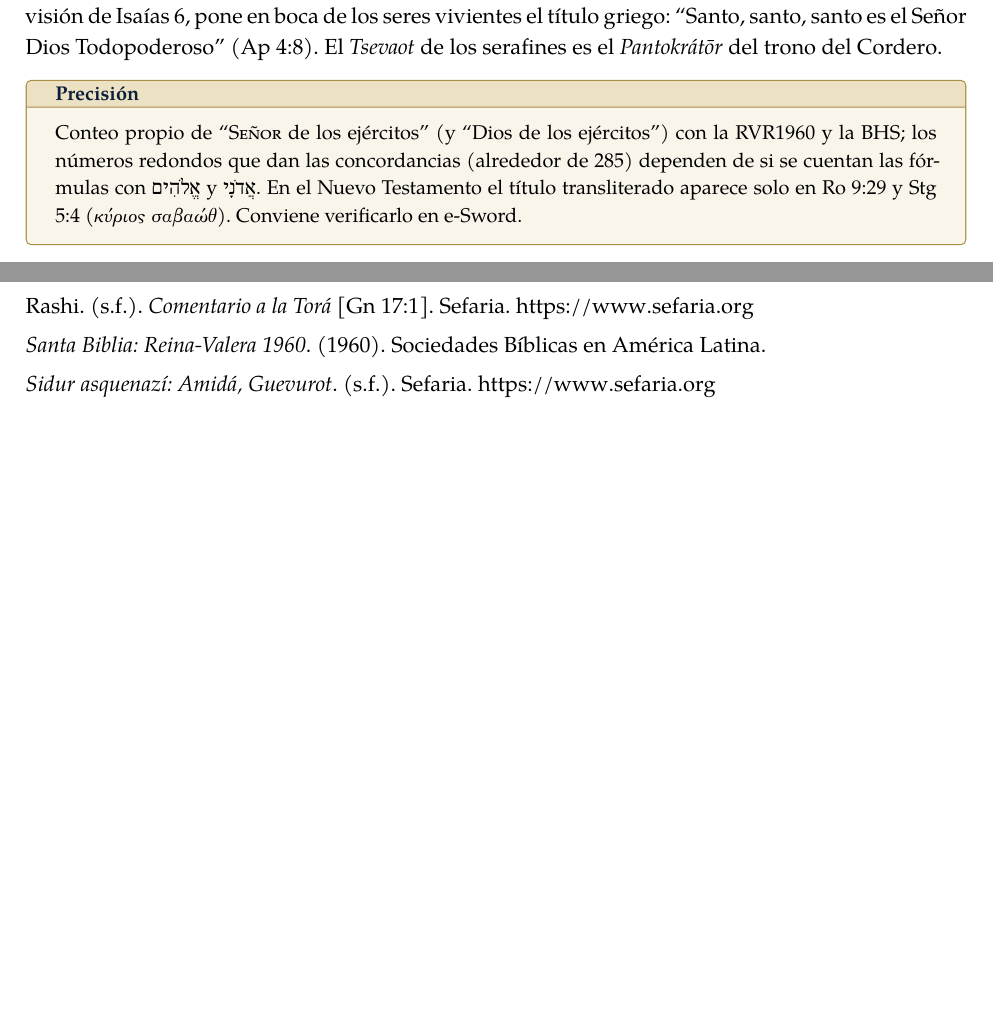
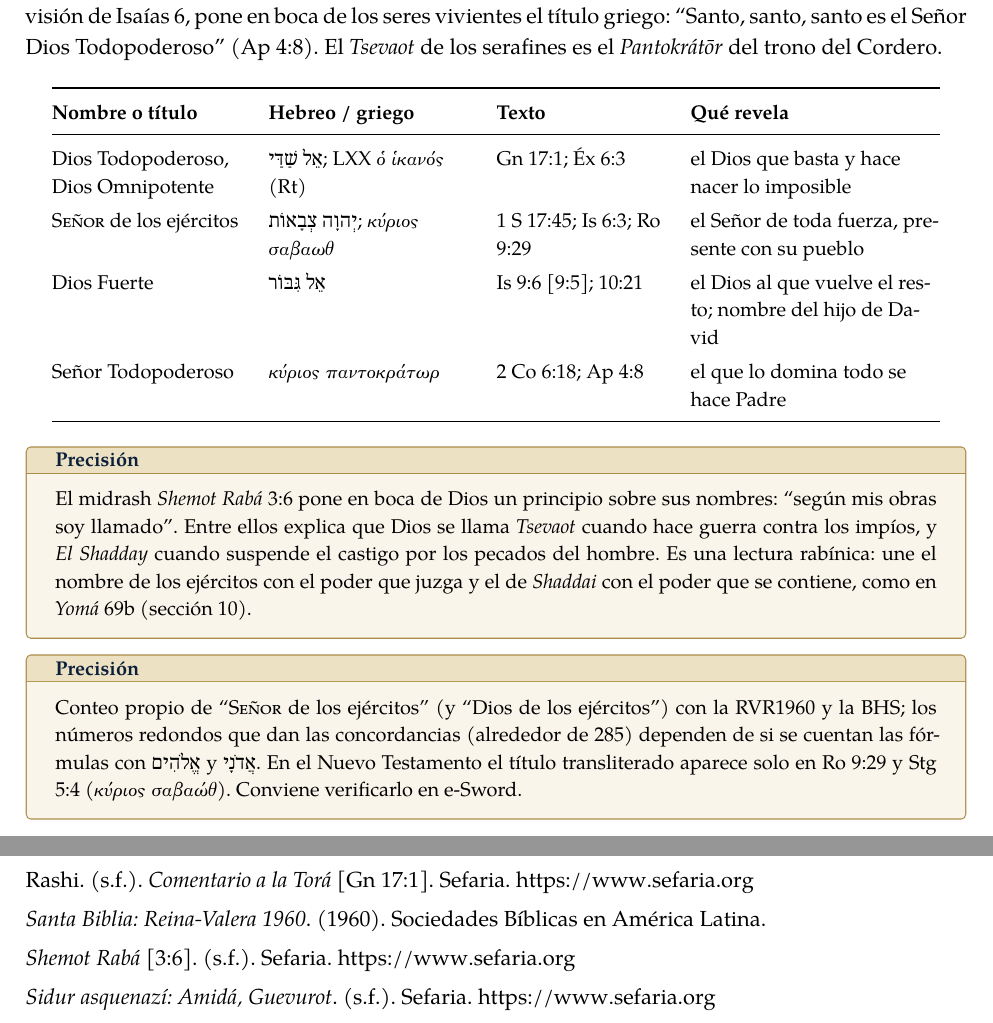
Before and after one commit to danilo-ds7/primera-linea, a LaTeX paper (estudios/atributos-de-dios/09_Omnipotente/09_Omnipotente_capitulo.tex): two parts of pages 12 and 30 of 31 before the commit and two parts of pages 12 and 31 of 31 after it, joined at a grey line, cut so that both start at the same text, the shorter picture padded with empty space. Compiled offline with XeLaTeX; a missing font is replaced by an installed copy or a similar font.

Commit message:
Atributos de Dios: 09 Omnipotente — tabla de nombres y Shemot Rabá 3:6 en «El Nombre»
Co-Authored-By: Claude Opus 5.5 <noreply@anthropic.com>
Claude-Session: https://claude.ai/code/session_017QbHJEFSVcK95CgE5xqEoB

```diff
--- a/estudios/atributos-de-dios/09_Omnipotente/09_Omnipotente_capitulo.tex
+++ b/estudios/atributos-de-dios/09_Omnipotente/09_Omnipotente_capitulo.tex
@@ -340,6 +340,21 @@ Pablo usa dos veces los nombres del poder, y en los dos casos los toma de la Sep
 \begin{cita}Y como antes dijo Isaías: Si el Señor de los ejércitos no nos hubiera dejado descendencia, como Sodoma habríamos venido a ser, y a Gomorra seríamos semejantes.\fuente{(Ro 9:29)}\end{cita}
 
 En 2~Corintios 6:18 cita la promesa de Natán con el título traducido: ``dice el Señor Todopoderoso'' (\grc{κύριος παντοκράτωρ}, de 2~S 7:8). El primer texto muestra el poder que preserva un resto, una \grc{σπέρμα}, ``descendencia'', como la que \emph{El Shaddai} prometió a Abraham. El segundo muestra el poder que adopta: el Todopoderoso se hace Padre de ``hijos e hijas''. Y el Apocalipsis, al cantar la visión de Isaías 6, pone en boca de los seres vivientes el título griego: ``Santo, santo, santo es el Señor Dios Todopoderoso'' (Ap 4:8). El \emph{Tsevaot} de los serafines es el \emph{Pantokrátōr} del trono del Cordero.
+
+\begin{center}\small\renewcommand{\arraystretch}{1.25}
+\begin{tabular}{@{}L{3.4cm}L{3.6cm}L{3.0cm}L{4.4cm}@{}}
+\toprule
+\textbf{Nombre o título} & \textbf{Hebreo / griego} & \textbf{Texto} & \textbf{Qué revela} \\ \midrule
+Dios Todopoderoso, Dios Omnipotente & \heb{אֵל שַׁדַּי}; LXX \grc{ὁ ἱκανός} (Rt) & Gn 17:1; Éx 6:3 & el Dios que basta y hace nacer lo imposible \\
+\SENOR{} de los ejércitos & \heb{יְהוָה צְבָאוֹת}; \grc{κύριος σαβαωθ} & 1~S 17:45; Is 6:3; Ro 9:29 & el Señor de toda fuerza, presente con su pueblo \\
+Dios Fuerte & \heb{אֵל גִּבּוֹר} & Is 9:6 [9:5]; 10:21 & el Dios al que vuelve el resto; nombre del hijo de David \\
+Señor Todopoderoso & \grc{κύριος παντοκράτωρ} & 2~Co 6:18; Ap 4:8 & el que lo domina todo se hace Padre \\
+\bottomrule
+\end{tabular}\end{center}
+
+\begin{nota}[Precisión]
+El midrash \emph{Shemot Rabá} 3:6 pone en boca de Dios un principio sobre sus nombres: ``según mis obras soy llamado''. Entre ellos explica que Dios se llama \emph{Tsevaot} cuando hace guerra contra los impíos, y \emph{El Shadday} cuando suspende el castigo por los pecados del hombre. Es una lectura rabínica: une el nombre de los ejércitos con el poder que juzga y el de \emph{Shaddai} con el poder que se contiene, como en \emph{Yomá} 69b (sección~\ref{sec:judaismo-omni}).
+\end{nota}
 
 \begin{nota}[Precisión]
 Conteo propio de ``\SENOR{} de los ejércitos'' (y ``Dios de los ejércitos'') con la RVR1960 y la BHS; los números redondos que dan las concordancias (alrededor de 285) dependen de si se cuentan las fórmulas con \heb{אֱלֹהִים} y \heb{אֲדֹנָי}. En el Nuevo Testamento el título transliterado aparece solo en Ro 9:29 y Stg 5:4 (\grc{κύριος σαβαώθ}). Conviene verificarlo en e-Sword.
@@ -898,6 +913,7 @@ El verso de la obra quita la gloria al valiente y se la da al que conoce a Dios.
 \refapa{Rahlfs, A., \& Hanhart, R. (Eds.). (2006). \emph{Septuaginta} (Ed. rev.). Deutsche Bibelgesellschaft.}
 \refapa{Rashi. (s.f.). \emph{Comentario a la Torá} [Gn 17:1]. Sefaria. \url{https://www.sefaria.org}}
 \refapa{\emph{Santa Biblia: Reina-Valera 1960}. (1960). Sociedades Bíblicas en América Latina.}
+\refapa{\emph{Shemot Rabá} [3:6]. (s.f.). Sefaria. \url{https://www.sefaria.org}}
 \refapa{\emph{Sidur asquenazí: Amidá, Guevurot}. (s.f.). Sefaria. \url{https://www.sefaria.org}}
 \refapa{Steinsaltz, A. (Ed.). (2017). \emph{Koren Talmud Bavli: Edición William Davidson} [Jaguigá 12a; Makot 24a; Meguilá 31a; Taanit 2a--b; Yomá 69b]. Sefaria. \url{https://www.sefaria.org}}
 \refapa{Strong, J. (1890). \emph{The exhaustive concordance of the Bible}. Hunt \& Eaton.}
```
Also changed, not shown: estudios/atributos-de-dios/09_Omnipotente/09_Omnipotente_presentacion.tex (+2 -0 lines), estudios/atributos-de-dios/09_Omnipotente/body.tex (+2 -0 lines), estudios/atributos-de-dios/Libro/capitulos/09_omnipotente.tex (+13 -0 lines).
